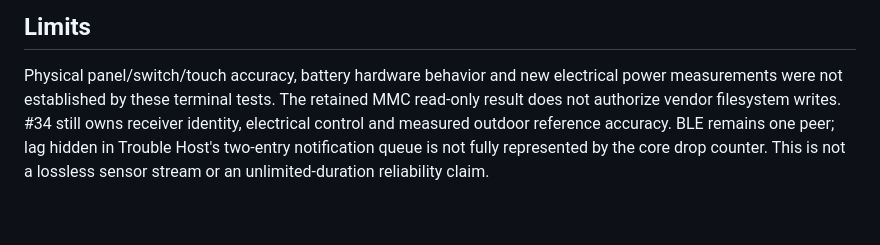
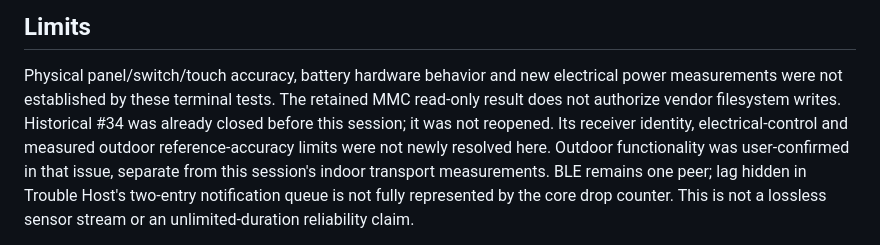
Before and after one commit to patrikduksin/cycling, a Markdown page: docs/refactor-validation.md, the part around the change. GitHub-like rendering; blank space fills up the shorter version.

```diff
--- a/docs/refactor-validation.md
+++ b/docs/refactor-validation.md
@@ -227,8 +227,11 @@ the final protected base flash; the base has no ride writer.
 
 Physical panel/switch/touch accuracy, battery hardware behavior and new electrical
 power measurements were not established by these terminal tests. The retained
-MMC read-only result does not authorize vendor filesystem writes. #34 still owns
-receiver identity, electrical control and measured outdoor reference accuracy.
+MMC read-only result does not authorize vendor filesystem writes. Historical
+#34 was already closed before this session; it was not reopened. Its receiver
+identity, electrical-control and measured outdoor reference-accuracy limits were
+not newly resolved here. Outdoor functionality was user-confirmed in that issue,
+separate from this session's indoor transport measurements.
 BLE remains one peer; lag hidden in Trouble Host's two-entry notification queue
 is not fully represented by the core drop counter. This is not a lossless sensor
 stream or an unlimited-duration reliability claim.
```
Also changed, not shown: docs/overnight-plan.md (+6 -4 lines).
